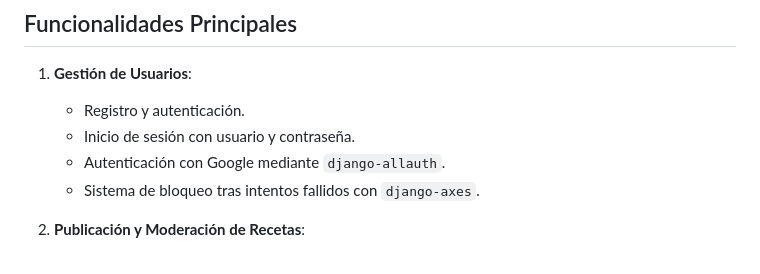
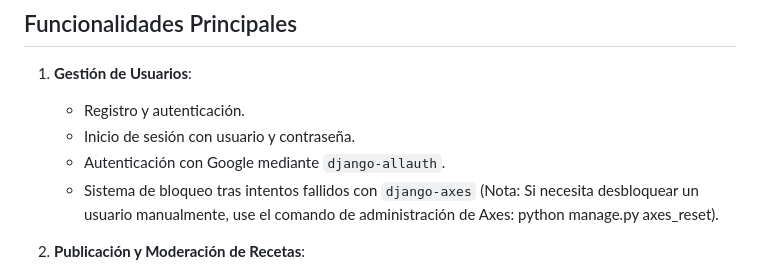
Before and after one commit to KevPatterson/CocinaConNosotros, a Markdown page: README.md, the part around the change. Rendered like a GitHub page.

```diff
--- a/README.md
+++ b/README.md
@@ -14,7 +14,7 @@ El sistema está implementado utilizando **Django** como framework backend y cum
    - Registro y autenticación.
    - Inicio de sesión con usuario y contraseña.
    - Autenticación con Google mediante `django-allauth`.
-   - Sistema de bloqueo tras intentos fallidos con `django-axes`.
+   - Sistema de bloqueo tras intentos fallidos con `django-axes` (Nota: Si necesita desbloquear un usuario manualmente, use el comando de administración de Axes: python manage.py axes_reset).
 
 2. **Publicación y Moderación de Recetas**:
    - Publicación de recetas con fotos, ingredientes y categorías (Desayunos, Comidas, Postres y Bebidas).
```
